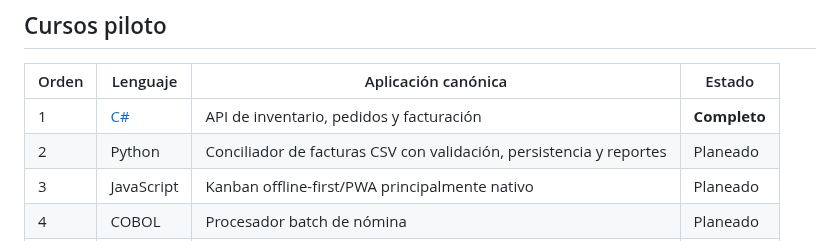
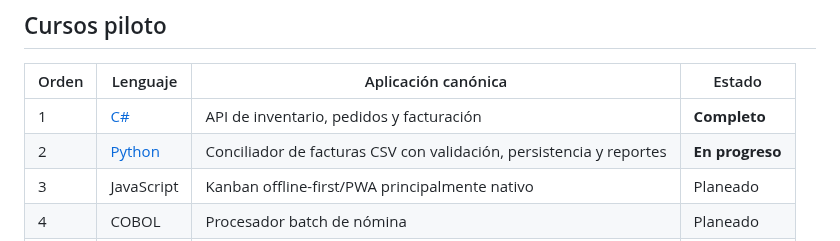
Before and after one commit to ChicoDotNet/Genkidama, a Markdown page: learn/README.md, the part around the change. GitHub-like rendering.

Commit message:
Link active Python pilot

```diff
--- a/learn/README.md
+++ b/learn/README.md
@@ -27,7 +27,7 @@ El contenido fuente canónico es español (`es`). Las traducciones se preparan p
 | Orden | Lenguaje | Aplicación canónica | Estado |
 |---|---|---|---|
 | 1 | [C#](es/csharp/) | API de inventario, pedidos y facturación | **Completo** |
-| 2 | Python | Conciliador de facturas CSV con validación, persistencia y reportes | Planeado |
+| 2 | [Python](es/python/) | Conciliador de facturas CSV con validación, persistencia y reportes | **En progreso** |
 | 3 | JavaScript | Kanban offline-first/PWA principalmente nativo | Planeado |
 | 4 | COBOL | Procesador batch de nómina | Planeado |
 | 5 | Solidity | `FreelanceEscrow`: depósito, entrega, liberación y reembolso | Planeado |
```
